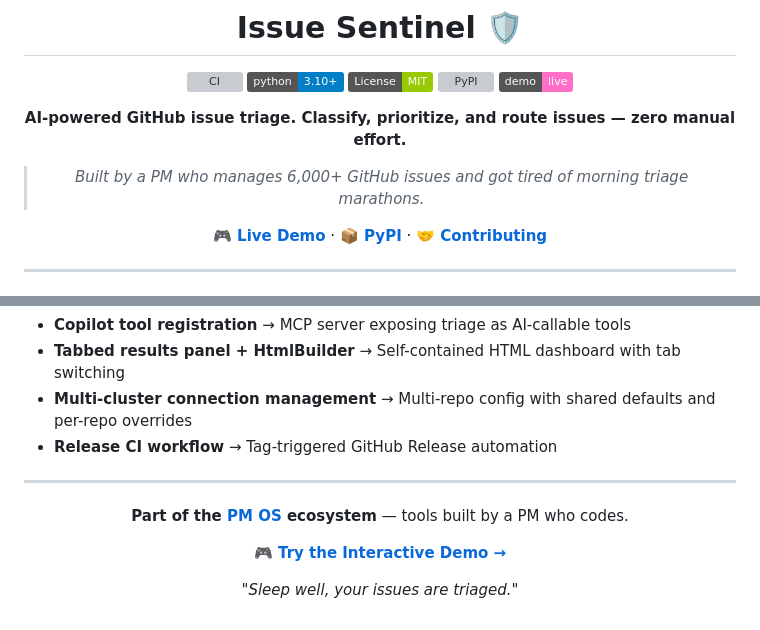
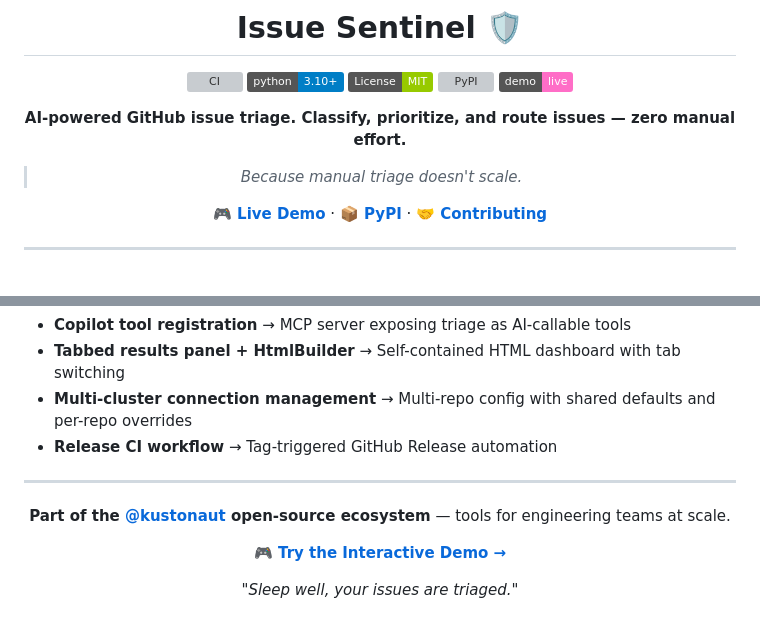
Before and after one commit to kustonaut/issue-sentinel, a Markdown page: README.md, 2 parts joined by grey strips. Drawn GitHub-style; badges without logos; grey boxes are pictures that could not be loaded.

Commit message:
fix: remove personal identity taglines from public-facing copy

```diff
--- a/README.md
+++ b/README.md
@@ -16,7 +16,7 @@
 
 **AI-powered GitHub issue triage. Classify, prioritize, and route issues — zero manual effort.**
 
-> *Built by a PM who manages 6,000+ GitHub issues and got tired of morning triage marathons.*
+> *Because manual triage doesn't scale.*
 
 [**🎮 Live Demo**](https://kustonaut.github.io/issue-sentinel) · [**📦 PyPI**](https://pypi.org/project/issue-sentinel/) · [**🤝 Contributing**](CONTRIBUTING.md)
 
@@ -481,7 +481,7 @@ The MCP server, HTML report generator, and multi-repo support were inspired by a
 
 <div align="center">
 
-**Part of the [PM OS](https://github.com/kustonaut) ecosystem** — tools built by a PM who codes.
+**Part of the [@kustonaut](https://github.com/kustonaut) open-source ecosystem** — tools for engineering teams at scale.
 
 [**🎮 Try the Interactive Demo →**](https://kustonaut.github.io/issue-sentinel)
 
```
